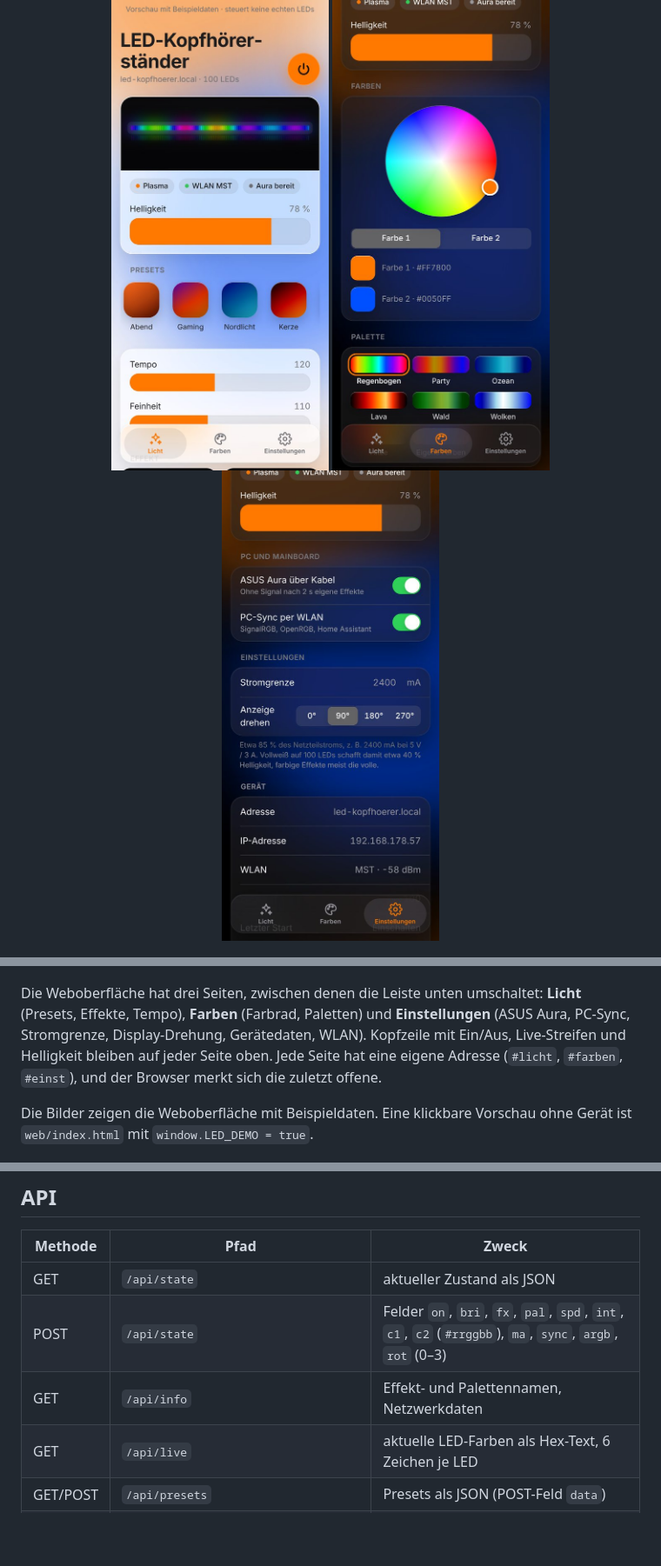
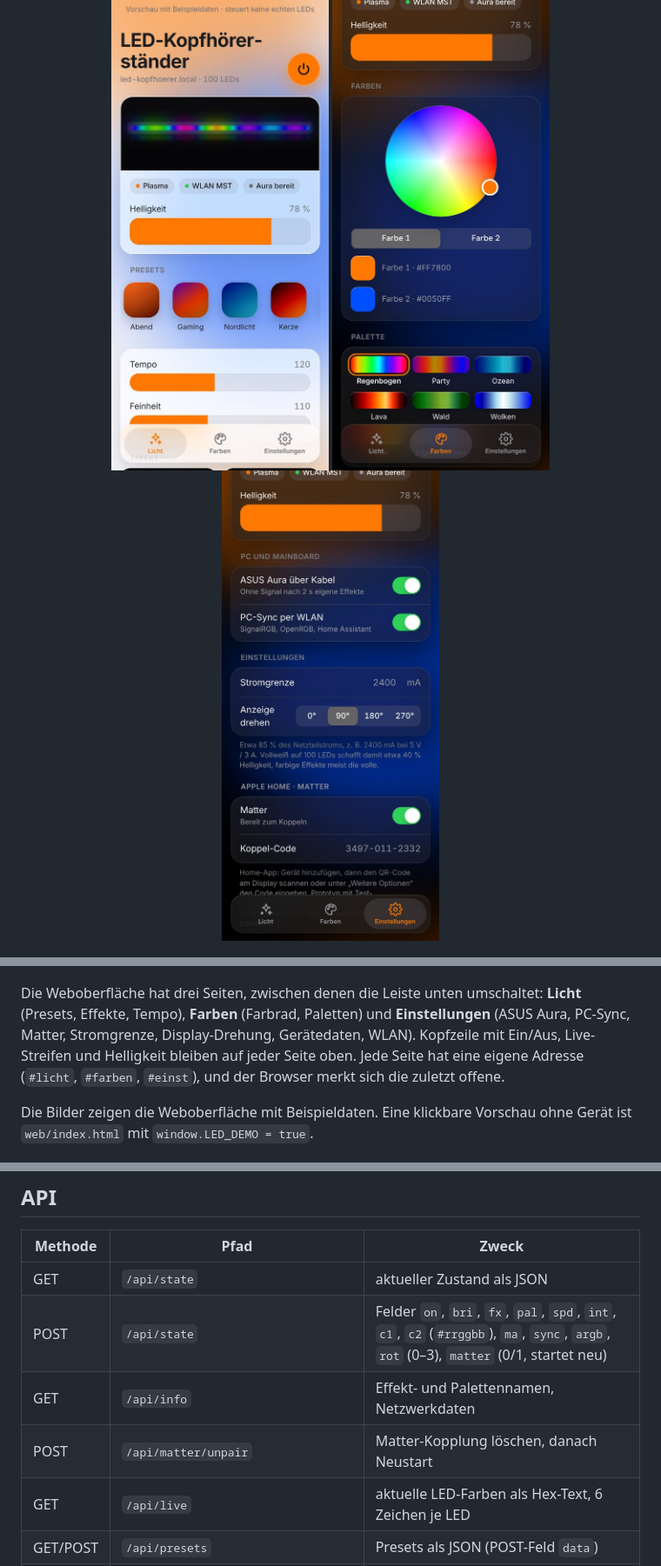
Before and after one commit to ma-t-thias/ESP32-LED-Kopfhoererstaender, a Markdown page: README.md, 3 parts joined by grey strips. Shown at 87% size. Drawn GitHub-style; pictures changed too: docs/images/weboberflaeche-handy-einstellungen.jpg; blank space fills up the shorter version.

```diff
--- a/README.md
+++ b/README.md
@@ -12,7 +12,7 @@ WLAN-Steuerung für die LED-Beleuchtung eines Kopfhörerständers. Ein Waveshare
   <img src="docs/images/weboberflaeche-pc-dunkel.jpg" alt="Weboberfläche am PC, Seite Licht mit allen Effekten" width="800">
 </p>
 
-Die Weboberfläche hat drei Seiten, zwischen denen die Leiste unten umschaltet: **Licht** (Presets, Effekte, Tempo), **Farben** (Farbrad, Paletten) und **Einstellungen** (ASUS Aura, PC-Sync, Stromgrenze, Display-Drehung, Gerätedaten, WLAN). Kopfzeile mit Ein/Aus, Live-Streifen und Helligkeit bleiben auf jeder Seite oben. Jede Seite hat eine eigene Adresse (`#licht`, `#farben`, `#einst`), und der Browser merkt sich die zuletzt offene.
+Die Weboberfläche hat drei Seiten, zwischen denen die Leiste unten umschaltet: **Licht** (Presets, Effekte, Tempo), **Farben** (Farbrad, Paletten) und **Einstellungen** (ASUS Aura, PC-Sync, Matter, Stromgrenze, Display-Drehung, Gerätedaten, WLAN). Kopfzeile mit Ein/Aus, Live-Streifen und Helligkeit bleiben auf jeder Seite oben. Jede Seite hat eine eigene Adresse (`#licht`, `#farben`, `#einst`), und der Browser merkt sich die zuletzt offene.
 
 Die Bilder zeigen die Weboberfläche mit Beispieldaten. Eine klickbare Vorschau ohne Gerät ist `web/index.html` mit `window.LED_DEMO = true`.
 
@@ -167,8 +187,9 @@ upload_flags = --auth=dein-passwort
 | Methode | Pfad | Zweck |
 |---|---|---|
 | GET | `/api/state` | aktueller Zustand als JSON |
-| POST | `/api/state` | Felder `on`, `bri`, `fx`, `pal`, `spd`, `int`, `c1`, `c2` (`#rrggbb`), `ma`, `sync`, `argb`, `rot` (0–3) |
+| POST | `/api/state` | Felder `on`, `bri`, `fx`, `pal`, `spd`, `int`, `c1`, `c2` (`#rrggbb`), `ma`, `sync`, `argb`, `rot` (0–3), `matter` (0/1, startet neu) |
 | GET | `/api/info` | Effekt- und Palettennamen, Netzwerkdaten |
+| POST | `/api/matter/unpair` | Matter-Kopplung löschen, danach Neustart |
 | GET | `/api/live` | aktuelle LED-Farben als Hex-Text, 6 Zeichen je LED |
 | GET/POST | `/api/presets` | Presets als JSON (POST-Feld `data`) |
 | GET | `/json`, `/json/si`, `/json/info`, `/json/state`, `/json/eff`, `/json/pal`, `/presets.json` | WLED-kompatible Abfrage |
```
Also changed, not shown: other parts of README.md (+21 -0 lines), 11 other files.
